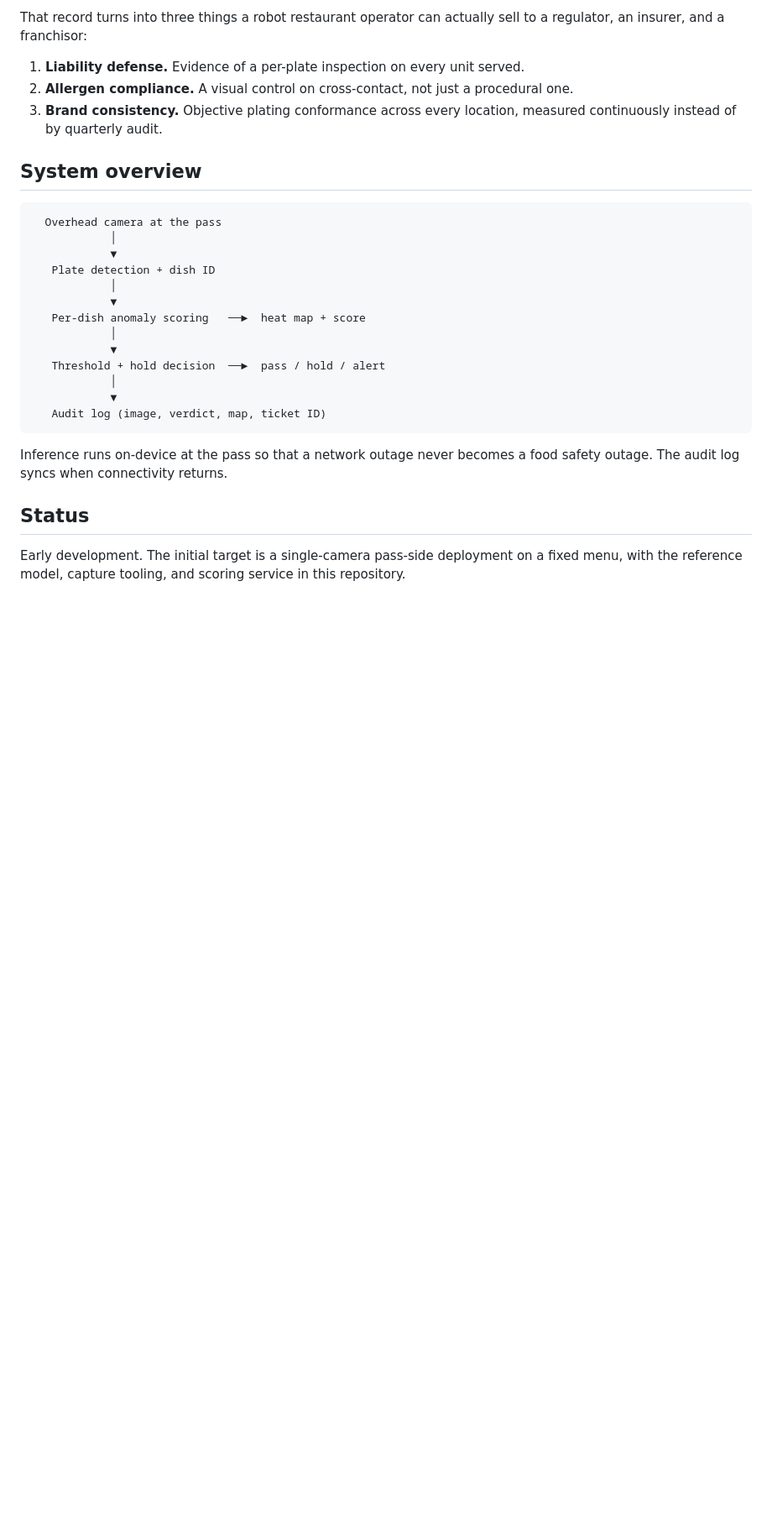
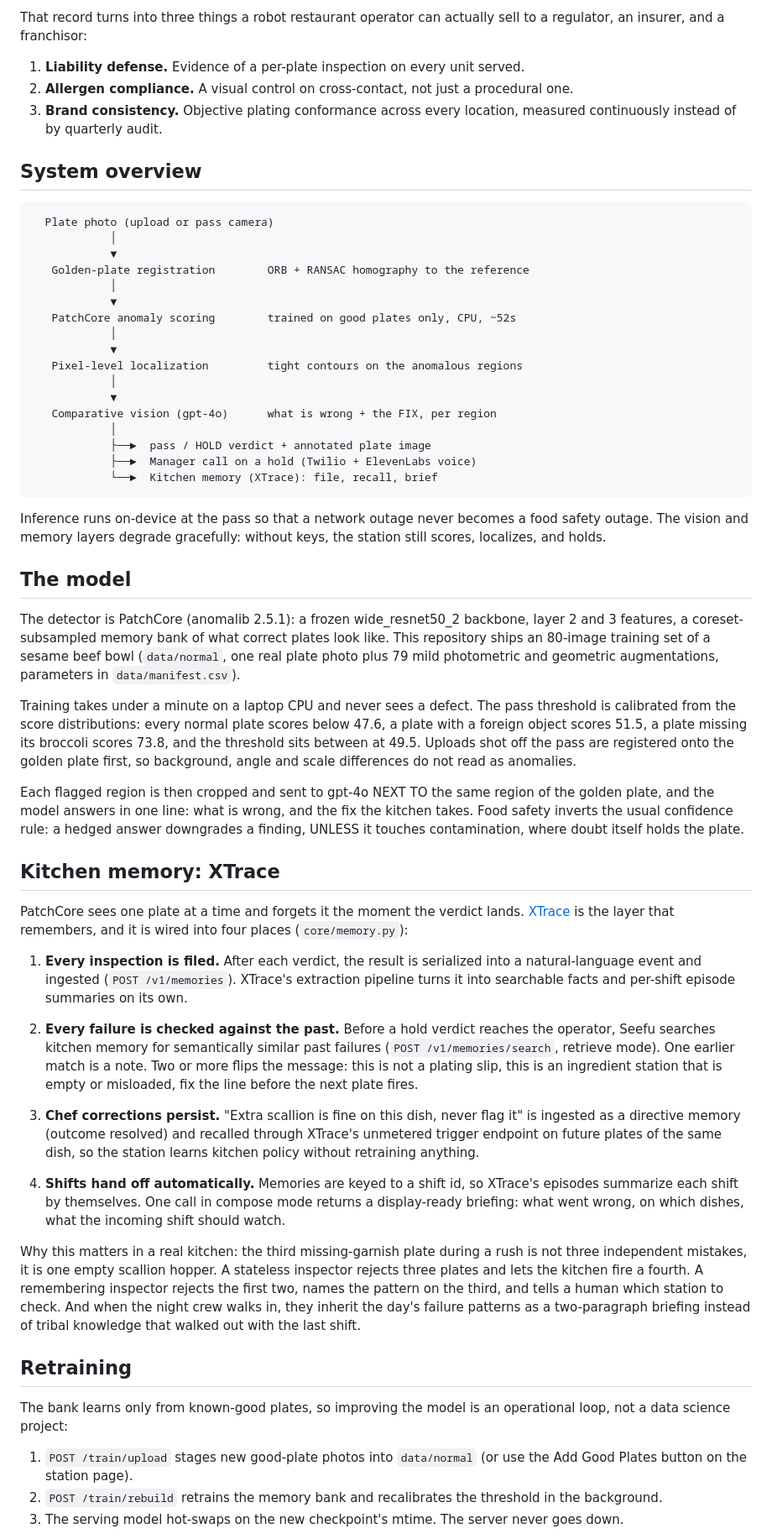
Before and after one commit to PranavAchar01/Seefu, a Markdown page: README.md, the part around one of its changes. Shown at 84% size. Rendered like a GitHub page; blank space fills up the shorter version.

````diff
--- a/README.md
+++ b/README.md
@@ -49,23 +49,54 @@ That record turns into three things a robot restaurant operator can actually sel
 ## System overview
 
 ```
-  Overhead camera at the pass
+  Plate photo (upload or pass camera)
             │
             ▼
-   Plate detection + dish ID
+   Golden-plate registration        ORB + RANSAC homography to the reference
             │
             ▼
-   Per-dish anomaly scoring   ──►  heat map + score
+   PatchCore anomaly scoring        trained on good plates only, CPU, ~52s
             │
             ▼
-   Threshold + hold decision  ──►  pass / hold / alert
+   Pixel-level localization         tight contours on the anomalous regions
             │
             ▼
-   Audit log (image, verdict, map, ticket ID)
+   Comparative vision (gpt-4o)      what is wrong + the FIX, per region
+            │
+            ├──►  pass / HOLD verdict + annotated plate image
+            ├──►  Manager call on a hold (Twilio + ElevenLabs voice)
+            └──►  Kitchen memory (XTrace): file, recall, brief
 ```
 
-Inference runs on-device at the pass so that a network outage never becomes a food safety outage. The audit log syncs when connectivity returns.
+Inference runs on-device at the pass so that a network outage never becomes a food safety outage. The vision and memory layers degrade gracefully: without keys, the station still scores, localizes, and holds.
 
-## Status
+## The model
 
-Early development. The initial target is a single-camera pass-side deployment on a fixed menu, with the reference model, capture tooling, and scoring service in this repository.
+The detector is PatchCore (anomalib 2.5.1): a frozen wide_resnet50_2 backbone, layer 2 and 3 features, a coreset-subsampled memory bank of what correct plates look like. This repository ships an 80-image training set of a sesame beef bowl (`data/normal`, one real plate photo plus 79 mild photometric and geometric augmentations, parameters in `data/manifest.csv`).
+
+Training takes under a minute on a laptop CPU and never sees a defect. The pass threshold is calibrated from the score distributions: every normal plate scores below 47.6, a plate with a foreign object scores 51.5, a plate missing its broccoli scores 73.8, and the threshold sits between at 49.5. Uploads shot off the pass are registered onto the golden plate first, so background, angle and scale differences do not read as anomalies.
+
+Each flagged region is then cropped and sent to gpt-4o NEXT TO the same region of the golden plate, and the model answers in one line: what is wrong, and the fix the kitchen takes. Food safety inverts the usual confidence rule: a hedged answer downgrades a finding, UNLESS it touches contamination, where doubt itself holds the plate.
+
+## Kitchen memory: XTrace
+
+PatchCore sees one plate at a time and forgets it the moment the verdict lands. [XTrace](https://docs.xtrace.ai) is the layer that remembers, and it is wired into four places (`core/memory.py`):
+
+1. **Every inspection is filed.** After each verdict, the result is serialized into a natural-language event and ingested (`POST /v1/memories`). XTrace's extraction pipeline turns it into searchable facts and per-shift episode summaries on its own.
+
+2. **Every failure is checked against the past.** Before a hold verdict reaches the operator, Seefu searches kitchen memory for semantically similar past failures (`POST /v1/memories/search`, retrieve mode). One earlier match is a note. Two or more flips the message: this is not a plating slip, this is an ingredient station that is empty or misloaded, fix the line before the next plate fires.
+
+3. **Chef corrections persist.** "Extra scallion is fine on this dish, never flag it" is ingested as a directive memory (outcome resolved) and recalled through XTrace's unmetered trigger endpoint on future plates of the same dish, so the station learns kitchen policy without retraining anything.
+
+4. **Shifts hand off automatically.** Memories are keyed to a shift id, so XTrace's episodes summarize each shift by themselves. One call in compose mode returns a display-ready briefing: what went wrong, on which dishes, what the incoming shift should watch.
+
+Why this matters in a real kitchen: the third missing-garnish plate during a rush is not three independent mistakes, it is one empty scallion hopper. A stateless inspector rejects three plates and lets the kitchen fire a fourth. A remembering inspector rejects the first two, names the pattern on the third, and tells a human which station to check. And when the night crew walks in, they inherit the day's failure patterns as a two-paragraph briefing instead of tribal knowledge that walked out with the last shift.
+
+## Retraining
+
+The bank learns only from known-good plates, so improving the model is an operational loop, not a data science project:
+
+1. `POST /train/upload` stages new good-plate photos into `data/normal` (or use the Add Good Plates button on the station page).
+2. `POST /train/rebuild` retrains the memory bank and recalibrates the threshold in the background.
+3. The serving model hot-swaps on the new checkpoint's mtime. The server never goes down.
+
````
Also changed, not shown: other parts of README.md (+50 -6 lines).
